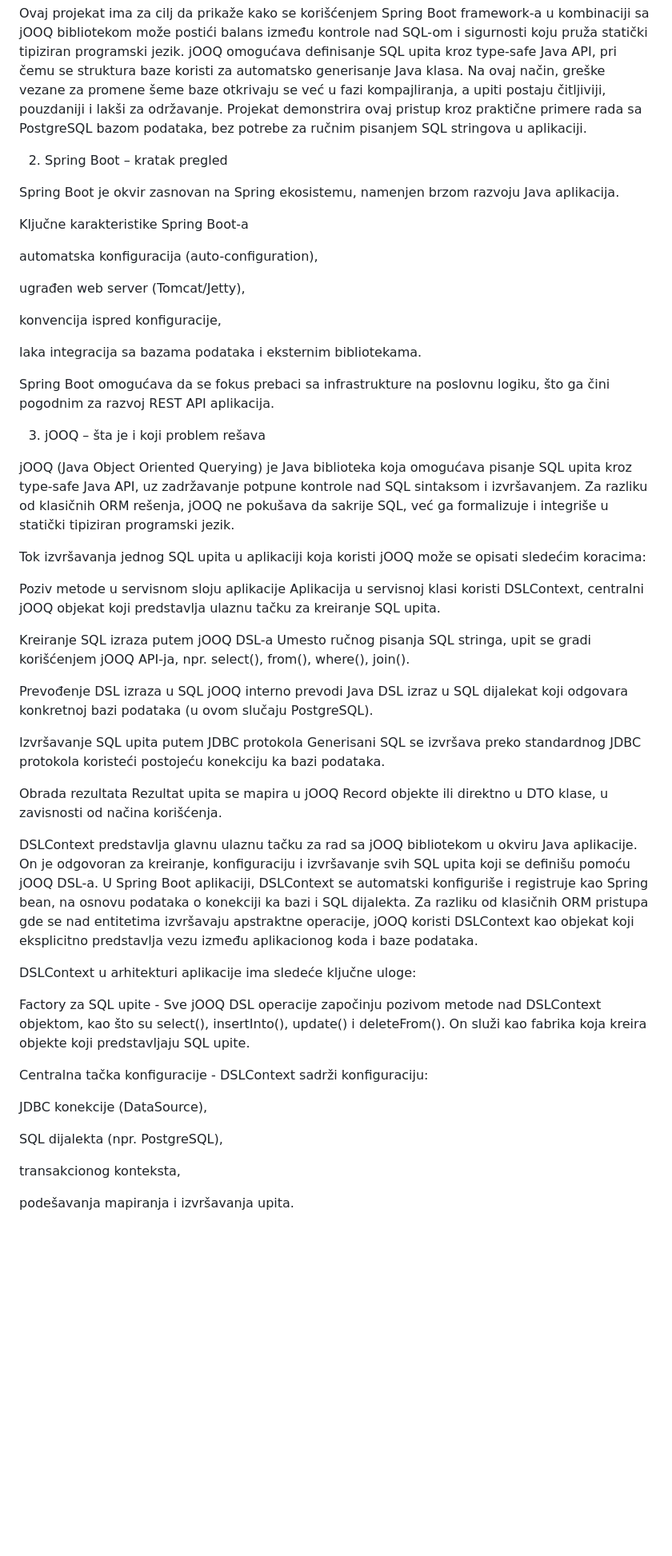
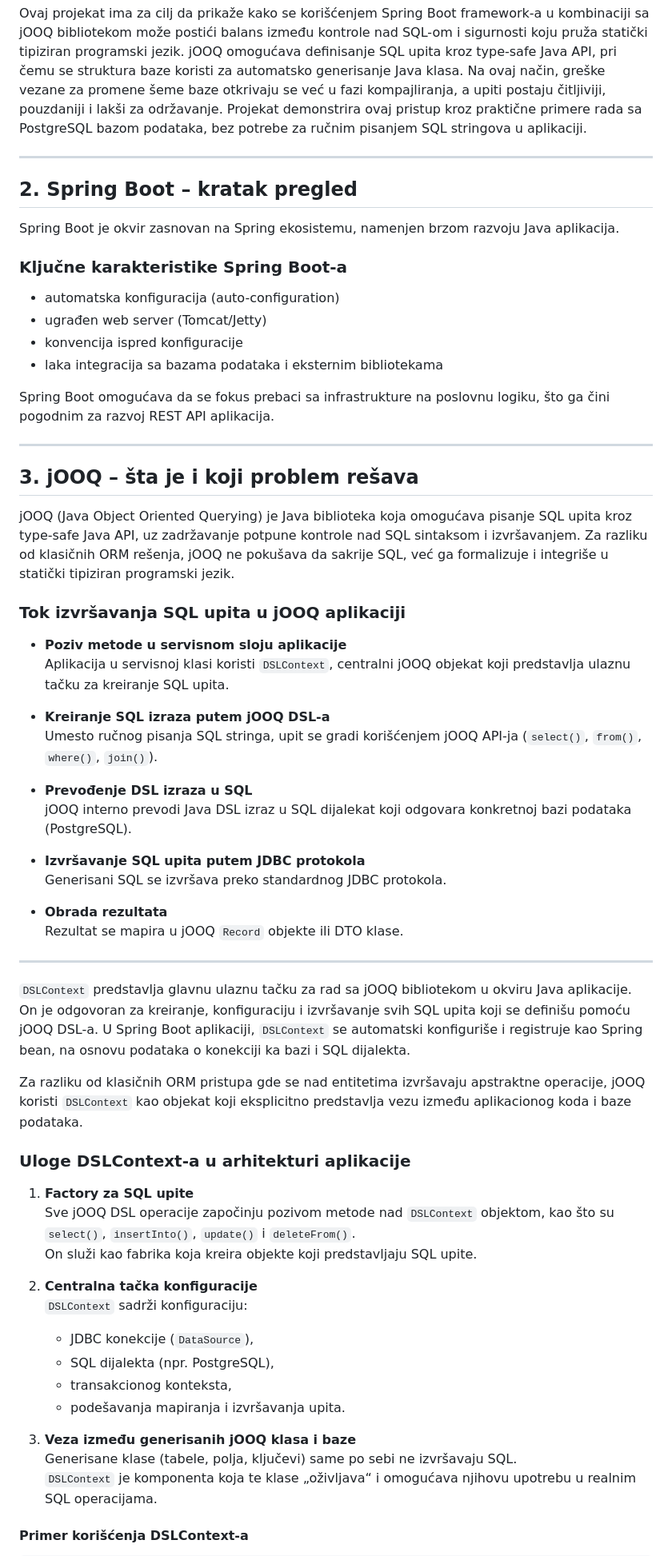
Before and after one commit to milicavidojkovic/projekti, a Markdown page: spring-jooq-demo-app/README.md, the part around one of its changes. Shown at 80% size. Rendered like a GitHub page; blank space fills up the shorter version.

```diff
--- a/spring-jooq-demo-app/README.md
+++ b/spring-jooq-demo-app/README.md
@@ -10,56 +10,65 @@ Sa druge strane, ORM rešenja poput JPA/Hibernate-a nude visok nivo apstrakcije
 
 Ovaj projekat ima za cilj da prikaže kako se korišćenjem Spring Boot framework-a u kombinaciji sa jOOQ bibliotekom može postići balans između kontrole nad SQL-om i sigurnosti koju pruža statički tipiziran programski jezik. jOOQ omogućava definisanje SQL upita kroz type-safe Java API, pri čemu se struktura baze koristi za automatsko generisanje Java klasa. Na ovaj način, greške vezane za promene šeme baze otkrivaju se već u fazi kompajliranja, a upiti postaju čitljiviji, pouzdaniji i lakši za održavanje. Projekat demonstrira ovaj pristup kroz praktične primere rada sa PostgreSQL bazom podataka, bez potrebe za ručnim pisanjem SQL stringova u aplikaciji.
 
-2. Spring Boot – kratak pregled
+---
+
+## 2. Spring Boot – kratak pregled
 
 Spring Boot je okvir zasnovan na Spring ekosistemu, namenjen brzom razvoju Java aplikacija.
 
-Ključne karakteristike Spring Boot-a
-
-automatska konfiguracija (auto-configuration),
-
-ugrađen web server (Tomcat/Jetty),
-
-konvencija ispred konfiguracije,
-
-laka integracija sa bazama podataka i eksternim bibliotekama.
+### Ključne karakteristike Spring Boot-a
+- automatska konfiguracija (auto-configuration)
+- ugrađen web server (Tomcat/Jetty)
+- konvencija ispred konfiguracije
+- laka integracija sa bazama podataka i eksternim bibliotekama
 
 Spring Boot omogućava da se fokus prebaci sa infrastrukture na poslovnu logiku, što ga čini pogodnim za razvoj REST API aplikacija.
 
-3. jOOQ – šta je i koji problem rešava
+---
+
+## 3. jOOQ – šta je i koji problem rešava
 
 jOOQ (Java Object Oriented Querying) je Java biblioteka koja omogućava pisanje SQL upita kroz type-safe Java API, uz zadržavanje potpune kontrole nad SQL sintaksom i izvršavanjem. Za razliku od klasičnih ORM rešenja, jOOQ ne pokušava da sakrije SQL, već ga formalizuje i integriše u statički tipiziran programski jezik.
 
-Tok izvršavanja jednog SQL upita u aplikaciji koja koristi jOOQ može se opisati sledećim koracima:
+### Tok izvršavanja SQL upita u jOOQ aplikaciji
 
-Poziv metode u servisnom sloju aplikacije
-Aplikacija u servisnoj klasi koristi DSLContext, centralni jOOQ objekat koji predstavlja ulaznu tačku za kreiranje SQL upita.
+- **Poziv metode u servisnom sloju aplikacije**
+  Aplikacija u servisnoj klasi koristi `DSLContext`, centralni jOOQ objekat koji predstavlja ulaznu tačku za kreiranje SQL upita.
 
-Kreiranje SQL izraza putem jOOQ DSL-a
-Umesto ručnog pisanja SQL stringa, upit se gradi korišćenjem jOOQ API-ja, npr. select(), from(), where(), join().
+- **Kreiranje SQL izraza putem jOOQ DSL-a**
+  Umesto ručnog pisanja SQL stringa, upit se gradi korišćenjem jOOQ API-ja (`select()`, `from()`, `where()`, `join()`).
 
-Prevođenje DSL izraza u SQL
-jOOQ interno prevodi Java DSL izraz u SQL dijalekat koji odgovara konkretnoj bazi podataka (u ovom slučaju PostgreSQL).
+- **Prevođenje DSL izraza u SQL**
+  jOOQ interno prevodi Java DSL izraz u SQL dijalekat koji odgovara konkretnoj bazi podataka (PostgreSQL).
 
-Izvršavanje SQL upita putem JDBC protokola
-Generisani SQL se izvršava preko standardnog JDBC protokola koristeći postojeću konekciju ka bazi podataka.
+- **Izvršavanje SQL upita putem JDBC protokola**
+  Generisani SQL se izvršava preko standardnog JDBC protokola.
 
-Obrada rezultata
-Rezultat upita se mapira u jOOQ Record objekte ili direktno u DTO klase, u zavisnosti od načina korišćenja.
+- **Obrada rezultata**
+  Rezultat se mapira u jOOQ `Record` objekte ili DTO klase.
 
-DSLContext predstavlja glavnu ulaznu tačku za rad sa jOOQ bibliotekom u okviru Java aplikacije. On je odgovoran za kreiranje, konfiguraciju i izvršavanje svih SQL upita koji se definišu pomoću jOOQ DSL-a. U Spring Boot aplikaciji, DSLContext se automatski konfiguriše i registruje kao Spring bean, na osnovu podataka o konekciji ka bazi i SQL dijalekta. Za razliku od klasičnih ORM pristupa gde se nad entitetima izvršavaju apstraktne operacije, jOOQ koristi DSLContext kao objekat koji eksplicitno predstavlja vezu između aplikacionog koda i baze podataka.
+---
 
-DSLContext u arhitekturi aplikacije ima sledeće ključne uloge:
+`DSLContext` predstavlja glavnu ulaznu tačku za rad sa jOOQ bibliotekom u okviru Java aplikacije. On je odgovoran za kreiranje, konfiguraciju i izvršavanje svih SQL upita koji se definišu pomoću jOOQ DSL-a. U Spring Boot aplikaciji, `DSLContext` se automatski konfiguriše i registruje kao Spring bean, na osnovu podataka o konekciji ka bazi i SQL dijalekta.
 
-Factory za SQL upite - Sve jOOQ DSL operacije započinju pozivom metode nad DSLContext objektom, kao što su select(), insertInto(), update() i deleteFrom(). On služi kao fabrika koja kreira objekte koji predstavljaju SQL upite.
+Za razliku od klasičnih ORM pristupa gde se nad entitetima izvršavaju apstraktne operacije, jOOQ koristi `DSLContext` kao objekat koji eksplicitno predstavlja vezu između aplikacionog koda i baze podataka.
 
-Centralna tačka konfiguracije - DSLContext sadrži konfiguraciju:
+### Uloge DSLContext-a u arhitekturi aplikacije
 
-JDBC konekcije (DataSource),
+1. **Factory za SQL upite**
+   Sve jOOQ DSL operacije započinju pozivom metode nad `DSLContext` objektom, kao što su `select()`, `insertInto()`, `update()` i `deleteFrom()`.
+   On služi kao fabrika koja kreira objekte koji predstavljaju SQL upite.
 
-SQL dijalekta (npr. PostgreSQL),
+2. **Centralna tačka konfiguracije**
+   `DSLContext` sadrži konfiguraciju:
+   - JDBC konekcije (`DataSource`),
+   - SQL dijalekta (npr. PostgreSQL),
+   - transakcionog konteksta,
+   - podešavanja mapiranja i izvršavanja upita.
 
-transakcionog konteksta,
+3. **Veza između generisanih jOOQ klasa i baze**
+   Generisane klase (tabele, polja, ključevi) same po sebi ne izvršavaju SQL.
+   `DSLContext` je komponenta koja te klase „oživljava“ i omogućava njihovu upotrebu u realnim SQL operacijama.
 
-podešavanja mapiranja i izvršavanja upita.
+#### Primer korišćenja DSLContext-a
 
```
Also changed, not shown: other parts of spring-jooq-demo-app/README.md (+174 -176 lines).
